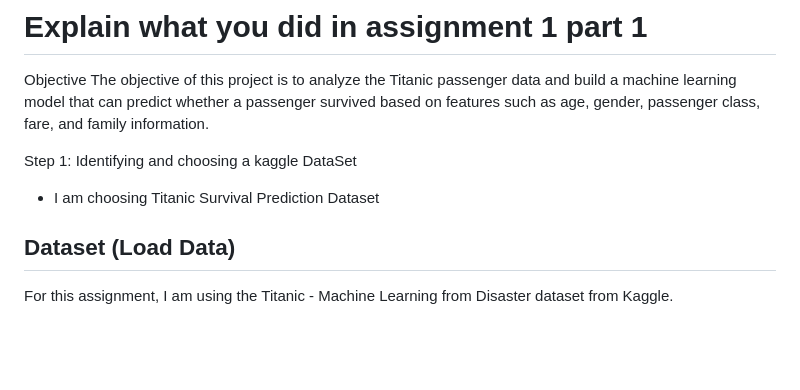
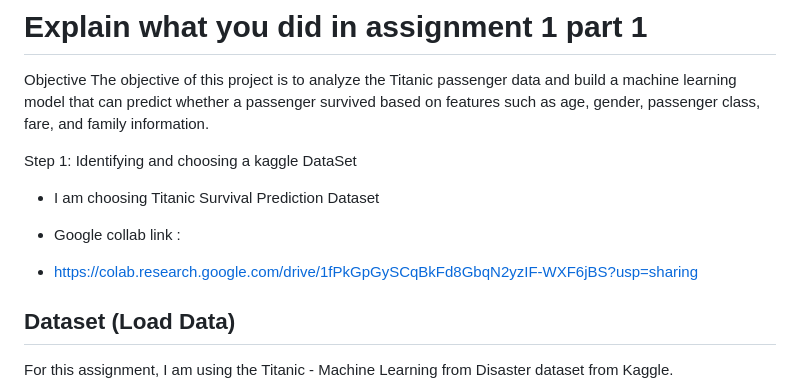
Before and after one commit to mankmana/DataScience-Assignments, a Markdown page: Assignment1/Part1/README.md, the part around the change. Rendered like a GitHub page; blank space fills up the shorter version.

```diff
--- a/Assignment1/Part1/README.md
+++ b/Assignment1/Part1/README.md
@@ -5,6 +5,10 @@ The objective of this project is to analyze the Titanic passenger data and build
 
 Step 1: Identifying and choosing a kaggle DataSet
 - I am choosing Titanic Survival Prediction Dataset
+
+- Google collab link :
+
+- https://colab.research.google.com/drive/1fPkGpGySCqBkFd8GbqN2yzIF-WXF6jBS?usp=sharing
 
 ## Dataset (Load Data)
 For this assignment, I am using the Titanic - Machine Learning from Disaster dataset from Kaggle.
```
